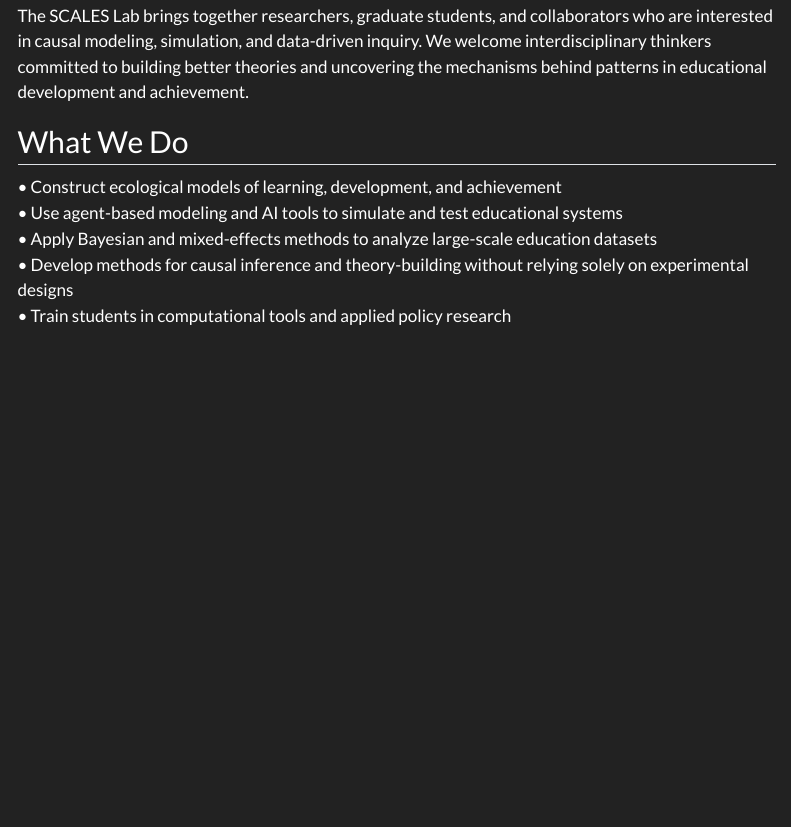
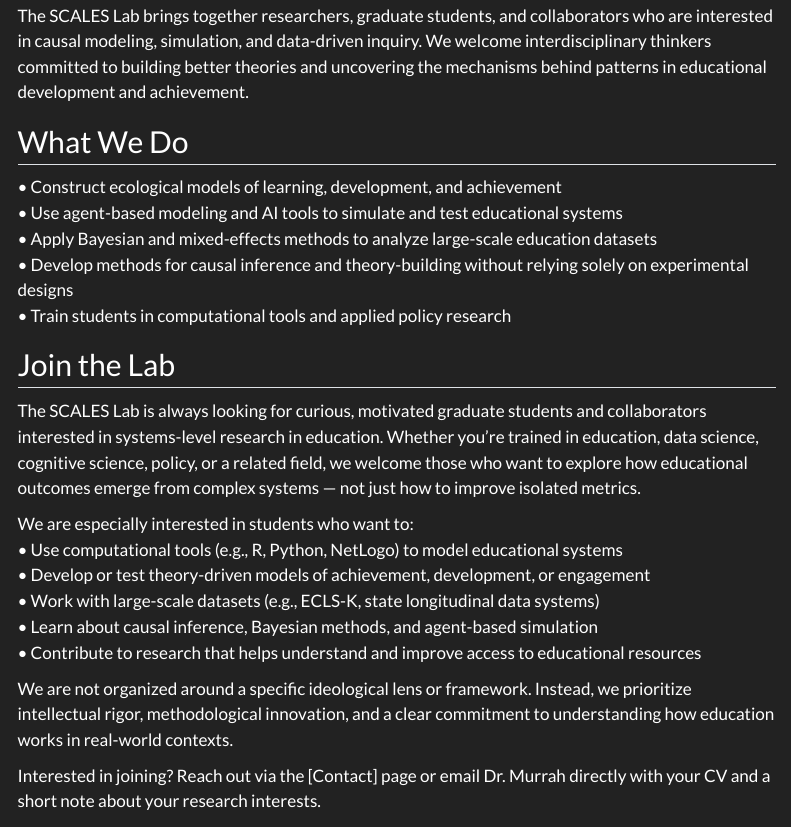
Before and after one commit to SCALES-Lab/SCALES_website, a Quarto document (index.qmd): the page in a window 1100 px wide, from 980 px down. Rendered offline with R 4.5, knitr and Pandoc in place of Quarto, with nearby package versions; menus at the side of the page are left out.

Commit message:
Add Join the Lab section to index.qmd

```diff
--- a/index.qmd
+++ b/index.qmd
@@ -22,3 +22,18 @@
 •	Apply Bayesian and mixed-effects methods to analyze large-scale education datasets
 •	Develop methods for causal inference and theory-building without relying solely on experimental designs
 •	Train students in computational tools and applied policy research
+
+## Join the Lab
+
+The SCALES Lab is always looking for curious, motivated graduate students and collaborators interested in systems-level research in education. Whether you’re trained in education, data science, cognitive science, policy, or a related field, we welcome those who want to explore how educational outcomes emerge from complex systems — not just how to improve isolated metrics.
+
+We are especially interested in students who want to:
+•	Use computational tools (e.g., R, Python, NetLogo) to model educational systems
+•	Develop or test theory-driven models of achievement, development, or engagement
+•	Work with large-scale datasets (e.g., ECLS-K, state longitudinal data systems)
+•	Learn about causal inference, Bayesian methods, and agent-based simulation
+•	Contribute to research that helps understand and improve access to educational resources
+
+We are not organized around a specific ideological lens or framework. Instead, we prioritize intellectual rigor, methodological innovation, and a clear commitment to understanding how education works in real-world contexts.
+
+Interested in joining? Reach out via the [Contact] page or email Dr. Murrah directly with your CV and a short note about your research interests.
```
